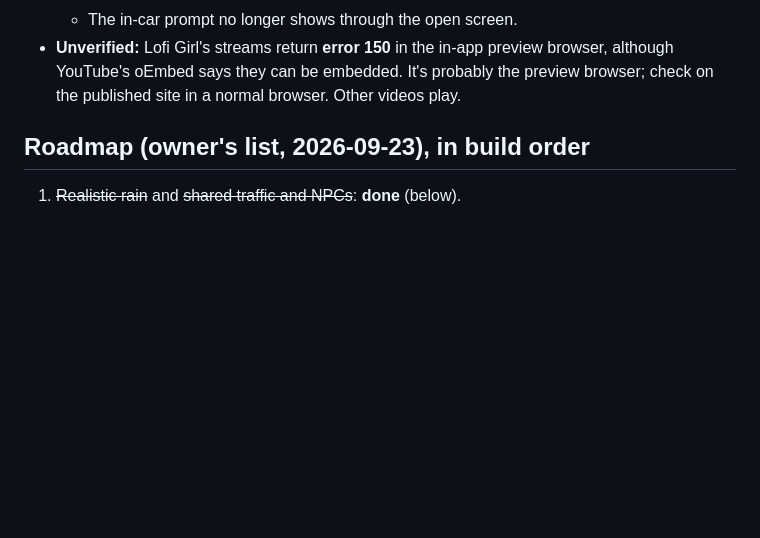
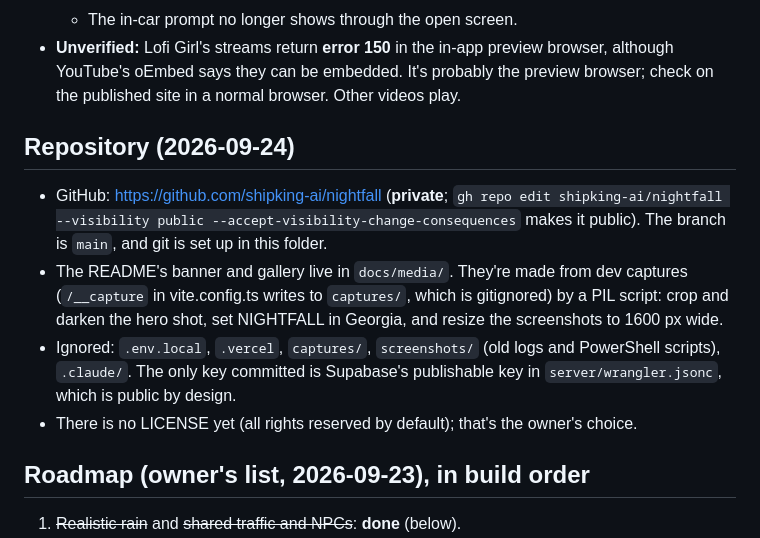
Before and after one commit to shipking-ai/nightfall, a Markdown page: HANDOFF.md, the part around the change. GitHub-like rendering; blank space fills up the shorter version.

Commit message:
HANDOFF: note the repository
Co-Authored-By: Claude Opus 5.5 <noreply@anthropic.com>

```diff
--- a/HANDOFF.md
+++ b/HANDOFF.md
@@ -84,6 +84,13 @@ Two of the drivable cars are **electric**: pearl white, and marked `{ drive: tru
   - V does nothing in ordinary cars.
   - The in-car prompt no longer shows through the open screen.
 - **Unverified:** Lofi Girl's streams return **error 150** in the in-app preview browser, although YouTube's oEmbed says they can be embedded. It's probably the preview browser; check on the published site in a normal browser. Other videos play.
+
+## Repository (2026-09-24)
+
+- GitHub: https://github.com/shipking-ai/nightfall (**private**; `gh repo edit shipking-ai/nightfall --visibility public --accept-visibility-change-consequences` makes it public). The branch is `main`, and git is set up in this folder.
+- The README's banner and gallery live in `docs/media/`. They're made from dev captures (`/__capture` in vite.config.ts writes to `captures/`, which is gitignored) by a PIL script: crop and darken the hero shot, set NIGHTFALL in Georgia, and resize the screenshots to 1600 px wide.
+- Ignored: `.env.local`, `.vercel`, `captures/`, `screenshots/` (old logs and PowerShell scripts), `.claude/`. The only key committed is Supabase's publishable key in `server/wrangler.jsonc`, which is public by design.
+- There is no LICENSE yet (all rights reserved by default); that's the owner's choice.
 
 ## Roadmap (owner's list, 2026-09-23), in build order
 
```
